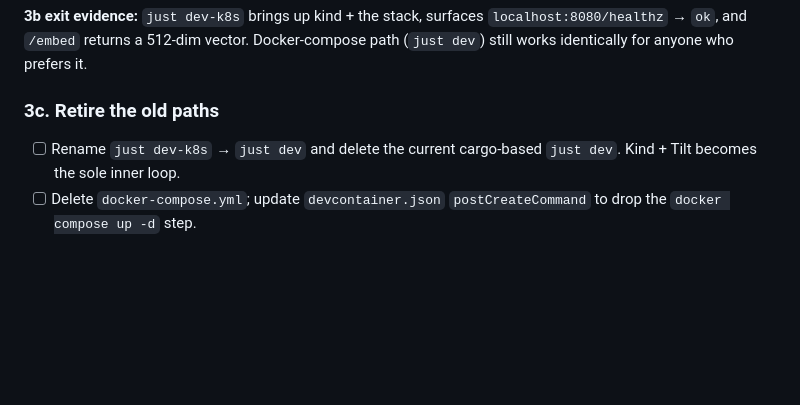
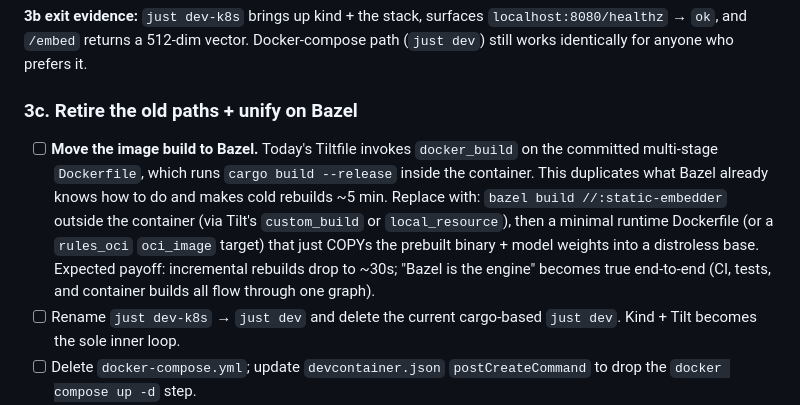
Before and after one commit to ibcoleman/static-embedder, a Markdown page: ROADMAP.md, the part around the change. Drawn GitHub-style; blank space fills up the shorter version.

Commit message:
docs(roadmap): capture rules_oci image-build migration in 3c
The current Tiltfile uses docker_build on the multi-stage Dockerfile,
which runs cargo inside the container (duplicating Bazel, ~5min cold).
3c should move the image build to Bazel via custom_build or rules_oci,
dropping incremental rebuilds to ~30s and unifying the build graph.

```diff
--- a/ROADMAP.md
+++ b/ROADMAP.md
@@ -142,8 +142,19 @@ surfaces `localhost:8080/healthz` → `ok`, and `/embed` returns a
 512-dim vector. Docker-compose path (`just dev`) still works
 identically for anyone who prefers it.
 
-### 3c. Retire the old paths
+### 3c. Retire the old paths + unify on Bazel
 
+- [ ] **Move the image build to Bazel.** Today's Tiltfile invokes
+  `docker_build` on the committed multi-stage `Dockerfile`, which runs
+  `cargo build --release` inside the container. This duplicates what
+  Bazel already knows how to do and makes cold rebuilds ~5 min.
+  Replace with: `bazel build //:static-embedder` outside the container
+  (via Tilt's `custom_build` or `local_resource`), then a minimal
+  runtime Dockerfile (or a `rules_oci` `oci_image` target) that just
+  COPYs the prebuilt binary + model weights into a distroless base.
+  Expected payoff: incremental rebuilds drop to ~30s; "Bazel is the
+  engine" becomes true end-to-end (CI, tests, and container builds
+  all flow through one graph).
 - [ ] Rename `just dev-k8s` → `just dev` and delete the current
   cargo-based `just dev`. Kind + Tilt becomes the sole inner loop.
 - [ ] Delete `docker-compose.yml`; update `devcontainer.json`
```
